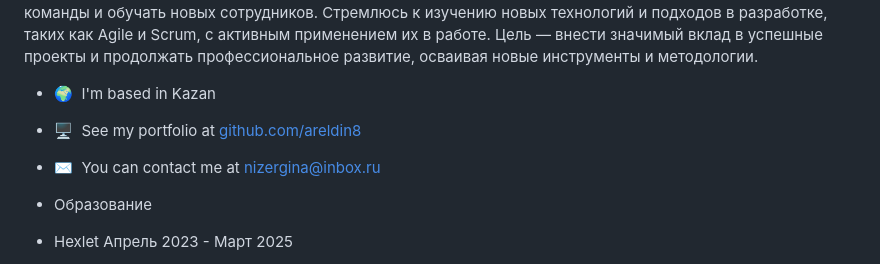
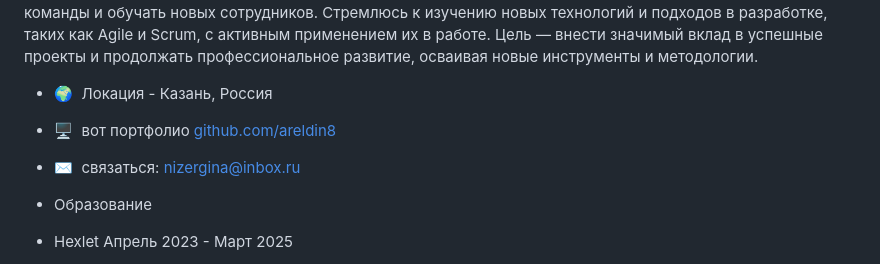
Before and after one commit to areldin8/areldin8, a Markdown page: README.md, the part around the change. Rendered like a GitHub page.

```diff
--- a/README.md
+++ b/README.md
@@ -6,9 +6,9 @@ Java-разработчик
 
 Я изучала язык Java в течение почти двух лет с целью смены приоритетов в плане карьеры. Постепенно и по сегодняшний день складывается опыт в практической разработке и реализации проектов, направленных на решение реальных задач.Мой опыт включает создание консольных игр и утилит для анализа данных, а также разработку веб-приложений с использованием фреймворков Spring и Javalin. Ключевые навыки: -Проектирование и реализация объектно-ориентированных решений. -Написание автоматизированных тестов с использованием JUnit для обеспечения высокого качества кода. -Опыт работы с интеграционным тестированием и логгированием для повышения надежности приложений. -Уверенное использование Git и командной строки. -Работа с базами данных, такими как PostgreSQL, и знание принципов работы с RESTful API. -Обработка и валидация данных в различных форматах (JSON, YAML). -Умение координировать работу команды и обучать новых сотрудников. Стремлюсь к изучению новых технологий и подходов в разработке, таких как Agile и Scrum, с активным применением их в работе. Цель — внести значимый вклад в успешные проекты и продолжать профессиональное развитие, осваивая новые инструменты и методологии.
 
-* 🌍  I'm based in Kazan
-* 🖥️  See my portfolio at [github.com/areldin8](http://github.com/areldin8)
-* ✉️  You can contact me at [nizergina@inbox.ru](mailto:nizergina@inbox.ru)
+* 🌍  Локация - Казань, Россия
+* 🖥️  вот портфолио [github.com/areldin8](http://github.com/areldin8)
+* ✉️  связаться: [nizergina@inbox.ru](mailto:nizergina@inbox.ru)
 
 * Образование
 * Hexlet
```
